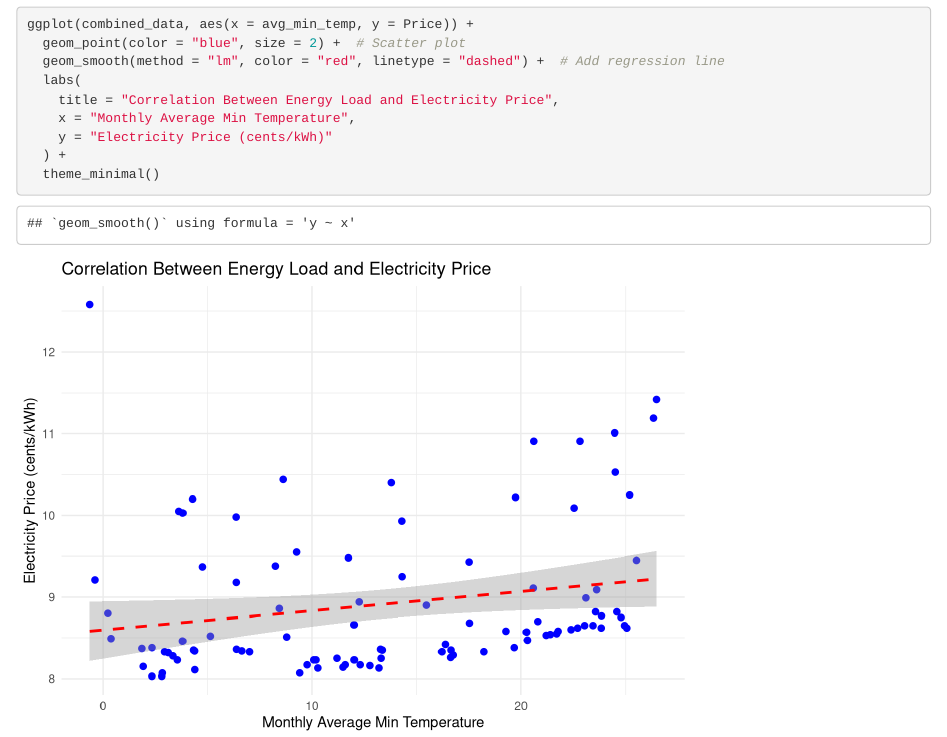
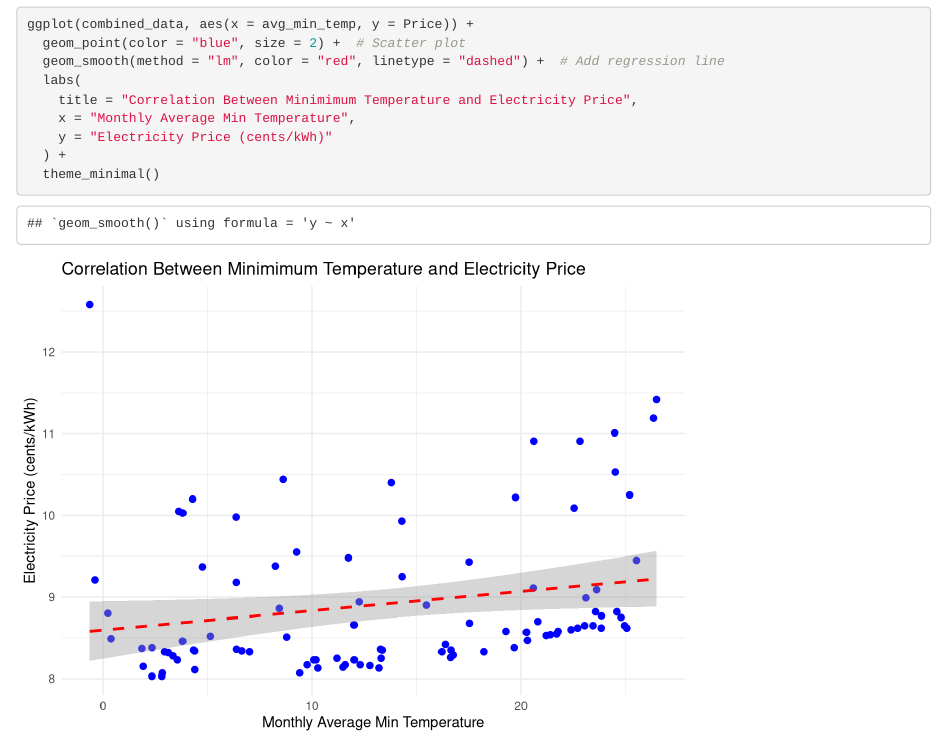
Before and after one commit to RuoxiWuRosie/ZhangWuZhu_ENV872_EDA_FinalProject, an R Markdown document (Rosie_DataVisual.Rmd): the page in a window 1100 px wide, from 4310 px down. Rendered offline with R 4.5, knitr and Pandoc, with nearby package versions.

Commit message:
Mninor Change with the title for the last graph. This graph may not be used for final report, but just for reference of work history.

```diff
--- a/Rosie_DataVisual.Rmd
+++ b/Rosie_DataVisual.Rmd
@@ -154,7 +154,7 @@ ggplot(combined_data, aes(x = avg_min_temp, y = Price)) +
   geom_point(color = "blue", size = 2) +  # Scatter plot
   geom_smooth(method = "lm", color = "red", linetype = "dashed") +  # Add regression line
   labs(
-    title = "Correlation Between Energy Load and Electricity Price",
+    title = "Correlation Between Minimimum Temperature and Electricity Price",
     x = "Monthly Average Min Temperature",
     y = "Electricity Price (cents/kWh)"
   ) +
```
